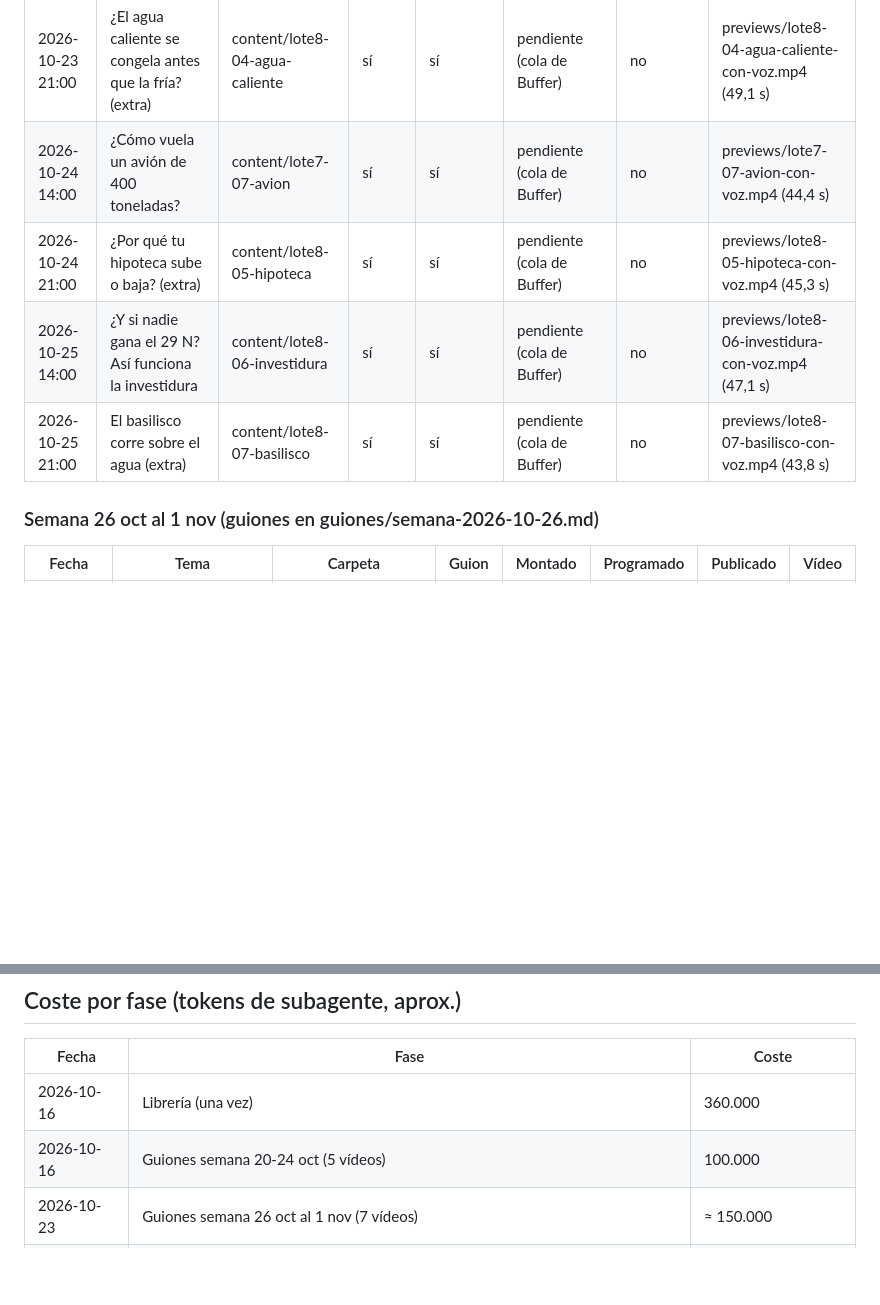
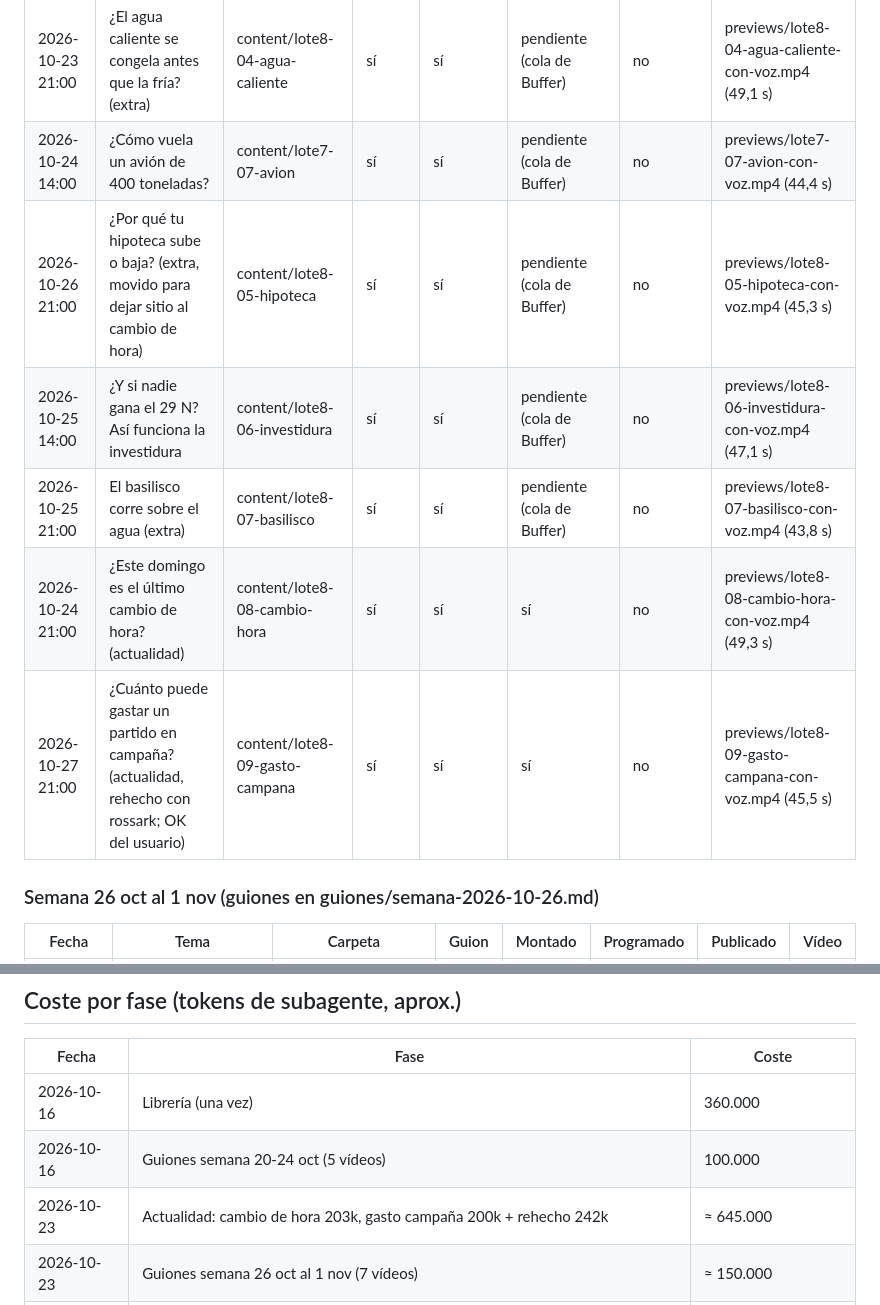
Before and after one commit to sergimolinaaa/automatizacion-contenidos, a Markdown page: estado.md, 2 parts joined by grey strips. Drawn GitHub-style; blank space fills up the shorter version.

Commit message:
estado: cambio de hora y gasto de campaña (rehecho y aprobado)
Co-Authored-By: Claude Opus 5.5 <noreply@anthropic.com>
Claude-Session: https://claude.ai/code/session_011MEEHPXUHdPfFa7K7npsRd

```diff
--- a/estado.md
+++ b/estado.md
@@ -44,9 +44,11 @@ Actualízalo al guionizar, montar, programar y publicar. Una fila por vídeo.
 | 2026-10-23 14:00 | ¿Por qué olvidas a qué ibas al entrar en una habitación? | content/lote7-06-puerta-olvido | sí | sí | sí | no | previews/lote7-06-puerta-olvido-con-voz.mp4 (45,1 s) |
 | 2026-10-23 21:00 | ¿El agua caliente se congela antes que la fría? (extra) | content/lote8-04-agua-caliente | sí | sí | pendiente (cola de Buffer) | no | previews/lote8-04-agua-caliente-con-voz.mp4 (49,1 s) |
 | 2026-10-24 14:00 | ¿Cómo vuela un avión de 400 toneladas? | content/lote7-07-avion | sí | sí | pendiente (cola de Buffer) | no | previews/lote7-07-avion-con-voz.mp4 (44,4 s) |
-| 2026-10-24 21:00 | ¿Por qué tu hipoteca sube o baja? (extra) | content/lote8-05-hipoteca | sí | sí | pendiente (cola de Buffer) | no | previews/lote8-05-hipoteca-con-voz.mp4 (45,3 s) |
+| 2026-10-26 21:00 | ¿Por qué tu hipoteca sube o baja? (extra, movido para dejar sitio al cambio de hora) | content/lote8-05-hipoteca | sí | sí | pendiente (cola de Buffer) | no | previews/lote8-05-hipoteca-con-voz.mp4 (45,3 s) |
 | 2026-10-25 14:00 | ¿Y si nadie gana el 29 N? Así funciona la investidura | content/lote8-06-investidura | sí | sí | pendiente (cola de Buffer) | no | previews/lote8-06-investidura-con-voz.mp4 (47,1 s) |
 | 2026-10-25 21:00 | El basilisco corre sobre el agua (extra) | content/lote8-07-basilisco | sí | sí | pendiente (cola de Buffer) | no | previews/lote8-07-basilisco-con-voz.mp4 (43,8 s) |
+| 2026-10-24 21:00 | ¿Este domingo es el último cambio de hora? (actualidad) | content/lote8-08-cambio-hora | sí | sí | sí | no | previews/lote8-08-cambio-hora-con-voz.mp4 (49,3 s) |
+| 2026-10-27 21:00 | ¿Cuánto puede gastar un partido en campaña? (actualidad, rehecho con rossark; OK del usuario) | content/lote8-09-gasto-campana | sí | sí | sí | no | previews/lote8-09-gasto-campana-con-voz.mp4 (45,5 s) |
 
 ### Semana 26 oct al 1 nov (guiones en guiones/semana-2026-10-26.md)
 | Fecha | Tema | Carpeta | Guion | Montado | Programado | Publicado | Vídeo |
@@ -64,6 +66,7 @@ Actualízalo al guionizar, montar, programar y publicar. Una fila por vídeo.
 |---|---|---|
 | 2026-10-16 | Librería (una vez) | 360.000 |
 | 2026-10-16 | Guiones semana 20-24 oct (5 vídeos) | 100.000 |
+| 2026-10-23 | Actualidad: cambio de hora 203k, gasto campaña 200k + rehecho 242k | ≈ 645.000 |
 | 2026-10-23 | Guiones semana 26 oct al 1 nov (7 vídeos) | ≈ 150.000 |
 | 2026-10-19 | Semana 20-25 oct: 11 vídeos (4 montajes de guion ≈ 180-217k c/u; 7 guion+montaje ≈ 160-195k c/u) | ≈ 2.010.000 |
 | 2026-10-17 | Nudillos (guion + montaje + 5 piezas) | 188.000 |
```
